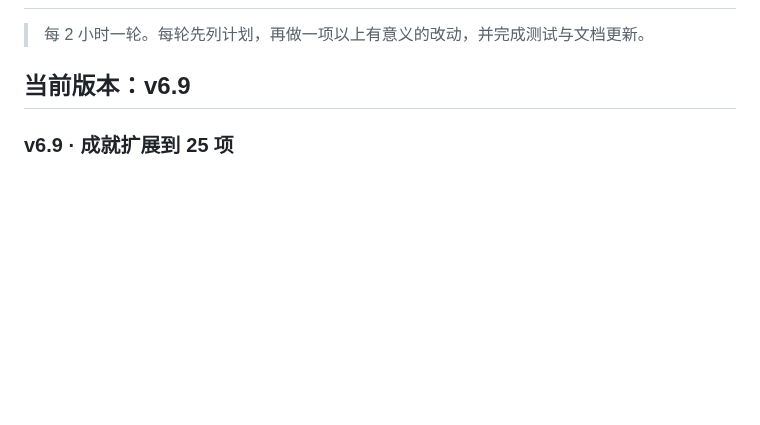
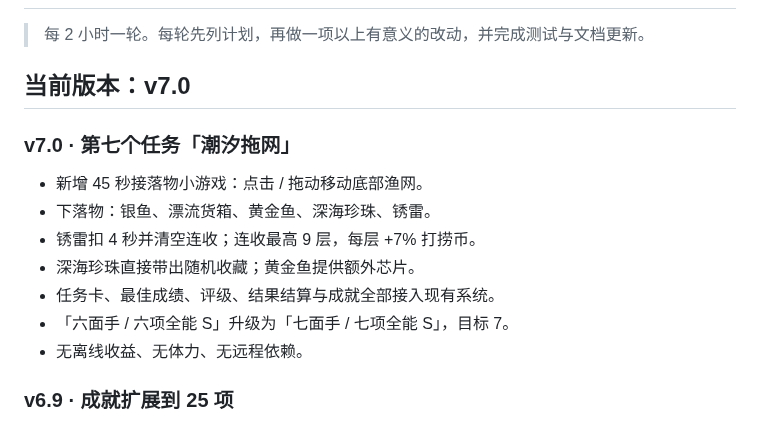
Before and after one commit to YHSome/crazy-water-world, a Markdown page: ROADMAP.md, the part around the change. GitHub-like rendering; blank space fills up the shorter version.

Commit message:
v7.0: 第七个任务潮汐拖网

```diff
--- a/ROADMAP.md
+++ b/ROADMAP.md
@@ -2,7 +2,17 @@
 
 > 每 2 小时一轮。每轮先列计划，再做一项以上有意义的改动，并完成测试与文档更新。
 
-## 当前版本：v6.9
+## 当前版本：v7.0
+
+### v7.0 · 第七个任务「潮汐拖网」
+
+- 新增 45 秒接落物小游戏：点击 / 拖动移动底部渔网。
+- 下落物：银鱼、漂流货箱、黄金鱼、深海珍珠、锈雷。
+- 锈雷扣 4 秒并清空连收；连收最高 9 层，每层 +7% 打捞币。
+- 深海珍珠直接带出随机收藏；黄金鱼提供额外芯片。
+- 任务卡、最佳成绩、评级、结果结算与成就全部接入现有系统。
+- 「六面手 / 六项全能 S」升级为「七面手 / 七项全能 S」，目标 7。
+- 无离线收益、无体力、无远程依赖。
 
 ### v6.9 · 成就扩展到 25 项
 
```
